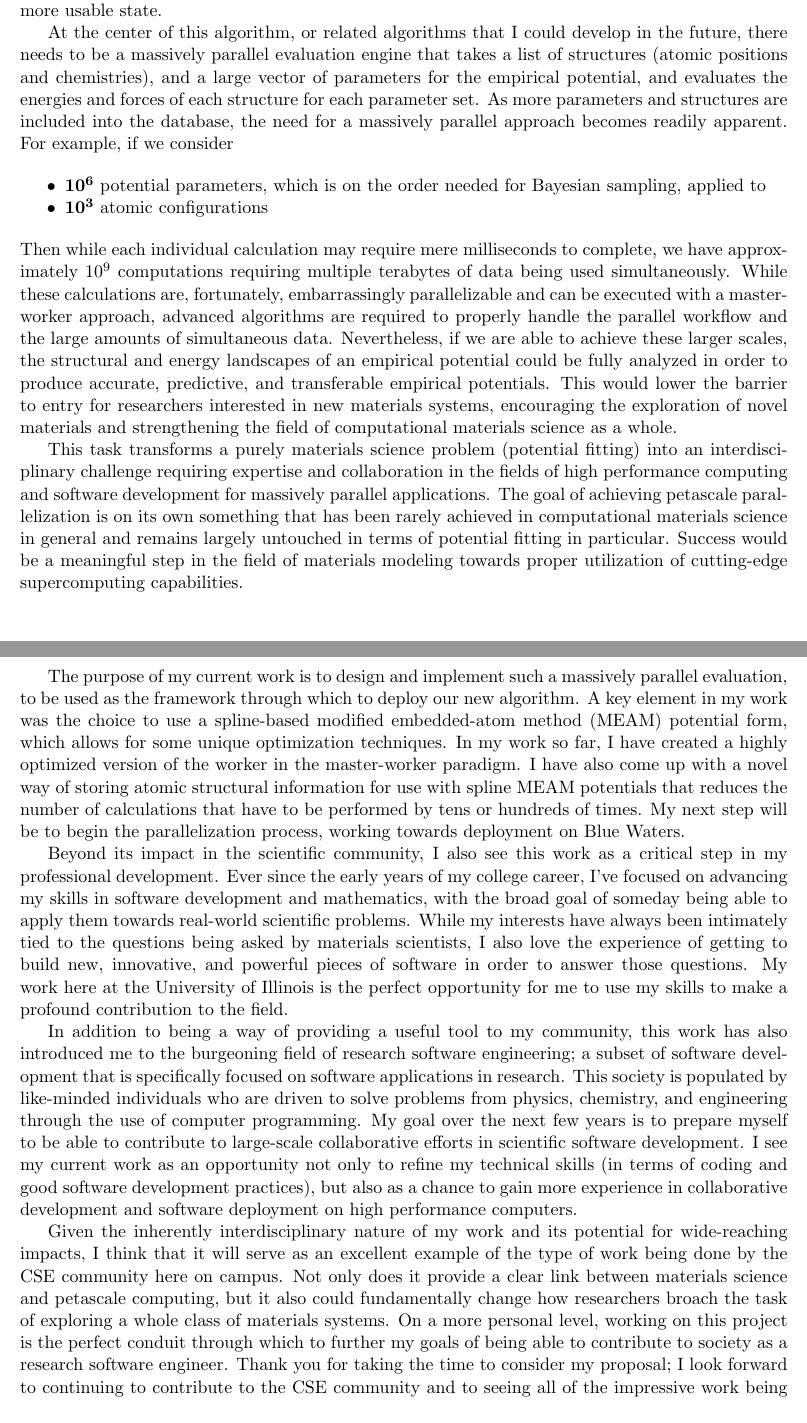
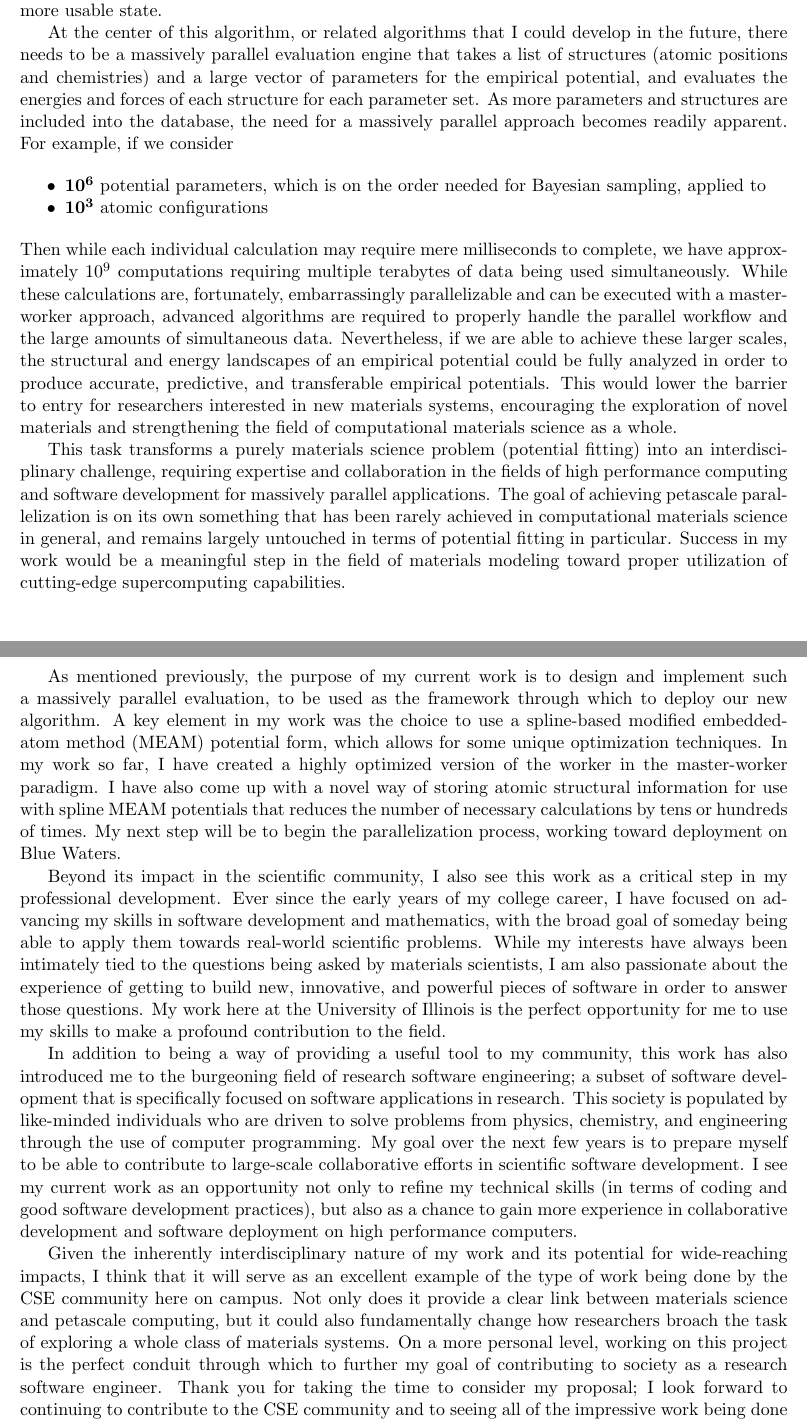
Before and after one commit to jvita/cse-application, a LaTeX document (research_proposal.tex): two parts of pages 2 and 3 of 3, joined at a grey line, cut so that both start at the same text. Compiled offline with pdfLaTeX.

Commit message:
Final draft (?)

```diff
--- a/research_proposal.tex
+++ b/research_proposal.tex
@@ -60,7 +57,7 @@ In previous work, our group developed a new approach to database optimization th
   \end{minipage}
 \end{figure}
 
-At the center of this algorithm, or related algorithms that I could develop in the future, there needs to be a massively parallel evaluation engine that takes a list of structures (atomic positions and chemistries), and a large vector of parameters for the empirical potential, and evaluates the energies and forces of each structure for each parameter set. As more parameters and structures are included into the database, the need for a massively parallel approach becomes readily apparent. For example, if we consider
+At the center of this algorithm, or related algorithms that I could develop in the future, there needs to be a massively parallel evaluation engine that takes a list of structures (atomic positions and chemistries) and a large vector of parameters for the empirical potential, and evaluates the energies and forces of each structure for each parameter set. As more parameters and structures are included into the database, the need for a massively parallel approach becomes readily apparent. For example, if we consider
 
 \begin{itemize}
     \item $\mathbf{10^6}$ potential parameters, which is on the order needed for Bayesian sampling, applied to
@@ -69,15 +66,15 @@ At the center of this algorithm, or related algorithms that I could develop in t
 
 \noindent Then while each individual calculation may require mere milliseconds to complete, we have approximately $10^9$ computations requiring multiple terabytes of data being used simultaneously. While these calculations are, fortunately, embarrassingly parallelizable and can be executed with a master-worker approach, advanced algorithms are required to properly handle the parallel workflow and the large amounts of simultaneous data. Nevertheless, if we are able to achieve these larger scales, the structural and energy landscapes of an empirical potential could be fully analyzed in order to produce accurate, predictive, and transferable empirical potentials. This would lower the barrier to entry for researchers interested in new materials systems, encouraging the exploration of novel materials and strengthening the field of computational materials science as a whole.
 
-This task transforms a purely materials science problem (potential fitting) into an interdisciplinary challenge requiring expertise and collaboration in the fields of high performance computing and software development for massively parallel applications. The goal of achieving petascale parallelization is on its own something that has been rarely achieved in computational materials science in general and remains largely untouched in terms of potential fitting in particular. Success would be a meaningful step in the field of materials modeling towards proper utilization of cutting-edge supercomputing capabilities.
+This task transforms a purely materials science problem (potential fitting) into an interdisciplinary challenge, requiring expertise and collaboration in the fields of high performance computing and software development for massively parallel applications. The goal of achieving petascale parallelization is on its own something that has been rarely achieved in computational materials science in general, and remains largely untouched in terms of potential fitting in particular. Success in my work would be a meaningful step in the field of materials modeling toward proper utilization of cutting-edge supercomputing capabilities.
 
-The purpose of my current work is to design and implement such a massively parallel evaluation, to be used as the framework through which to deploy our new algorithm. A key element in my work was the choice to use a spline-based modified embedded-atom method (MEAM) potential form, which allows for some unique optimization techniques. In my work so far, I have created a highly optimized version of the worker in the master-worker paradigm. I have also come up with a novel way of storing atomic structural information for use with spline MEAM potentials that reduces the number of calculations that have to be performed by tens or hundreds of times. My next step will be to begin the parallelization process, working towards deployment on Blue Waters.
+As mentioned previously, the purpose of my current work is to design and implement such a massively parallel evaluation, to be used as the framework through which to deploy our new algorithm. A key element in my work was the choice to use a spline-based modified embedded-atom method (MEAM) potential form, which allows for some unique optimization techniques. In my work so far, I have created a highly optimized version of the worker in the master-worker paradigm. I have also come up with a novel way of storing atomic structural information for use with spline MEAM potentials that reduces the number of necessary calculations by tens or hundreds of times. My next step will be to begin the parallelization process, working toward deployment on Blue Waters.
 
-Beyond its impact in the scientific community, I also see this work as a critical step in my professional development. Ever since the early years of my college career, I've focused on advancing my skills in software development and mathematics, with the broad goal of someday being able to apply them towards real-world scientific problems. While my interests have always been intimately tied to the questions being asked by materials scientists, I also love the experience of getting to build new, innovative, and powerful pieces of software in order to answer those questions. My work here at the University of Illinois is the perfect opportunity for me to use my skills to make a profound contribution to the field.
+Beyond its impact in the scientific community, I also see this work as a critical step in my professional development. Ever since the early years of my college career, I have focused on advancing my skills in software development and mathematics, with the broad goal of someday being able to apply them towards real-world scientific problems. While my interests have always been intimately tied to the questions being asked by materials scientists, I am also passionate about the experience of getting to build new, innovative, and powerful pieces of software in order to answer those questions. My work here at the University of Illinois is the perfect opportunity for me to use my skills to make a profound contribution to the field.
 
 In addition to being a way of providing a useful tool to my community, this work has also introduced me to the burgeoning field of research software engineering; a subset of software development that is specifically focused on software applications in research. This society is populated by like-minded individuals who are driven to solve problems from physics, chemistry, and engineering through the use of computer programming. My goal over the next few years is to prepare myself to be able to contribute to large-scale collaborative efforts in scientific software development. I see my current work as an opportunity not only to refine my technical skills (in terms of coding and good software development practices), but also as a chance to gain more experience in collaborative development and software deployment on high performance computers.
 
-Given the inherently interdisciplinary nature of my work and its potential for wide-reaching impacts, I think that it will serve as an excellent example of the type of work being done by the CSE community here on campus. Not only does it provide a clear link between materials science and petascale computing, but it also could fundamentally change how researchers broach the task of exploring a whole class of materials systems. On a more personal level, working on this project is the perfect conduit through which to further my goals of being able to contribute to society as a research software engineer. Thank you for taking the time to consider my proposal; I look forward to continuing to contribute to the CSE community and to seeing all of the impressive work being done by next year's CSE Fellows.
+Given the inherently interdisciplinary nature of my work and its potential for wide-reaching impacts, I think that it will serve as an excellent example of the type of work being done by the CSE community here on campus. Not only does it provide a clear link between materials science and petascale computing, but it could also fundamentally change how researchers broach the task of exploring a whole class of materials systems. On a more personal level, working on this project is the perfect conduit through which to further my goal of contributing to society as a research software engineer. Thank you for taking the time to consider my proposal; I look forward to continuing to contribute to the CSE community and to seeing all of the impressive work being done by next year's CSE Fellows.
 
 \bibliography{bibliography}
 \bibliographystyle{plain}
```
Also changed, not shown: research_proposal.tex (9 more changed lines).
